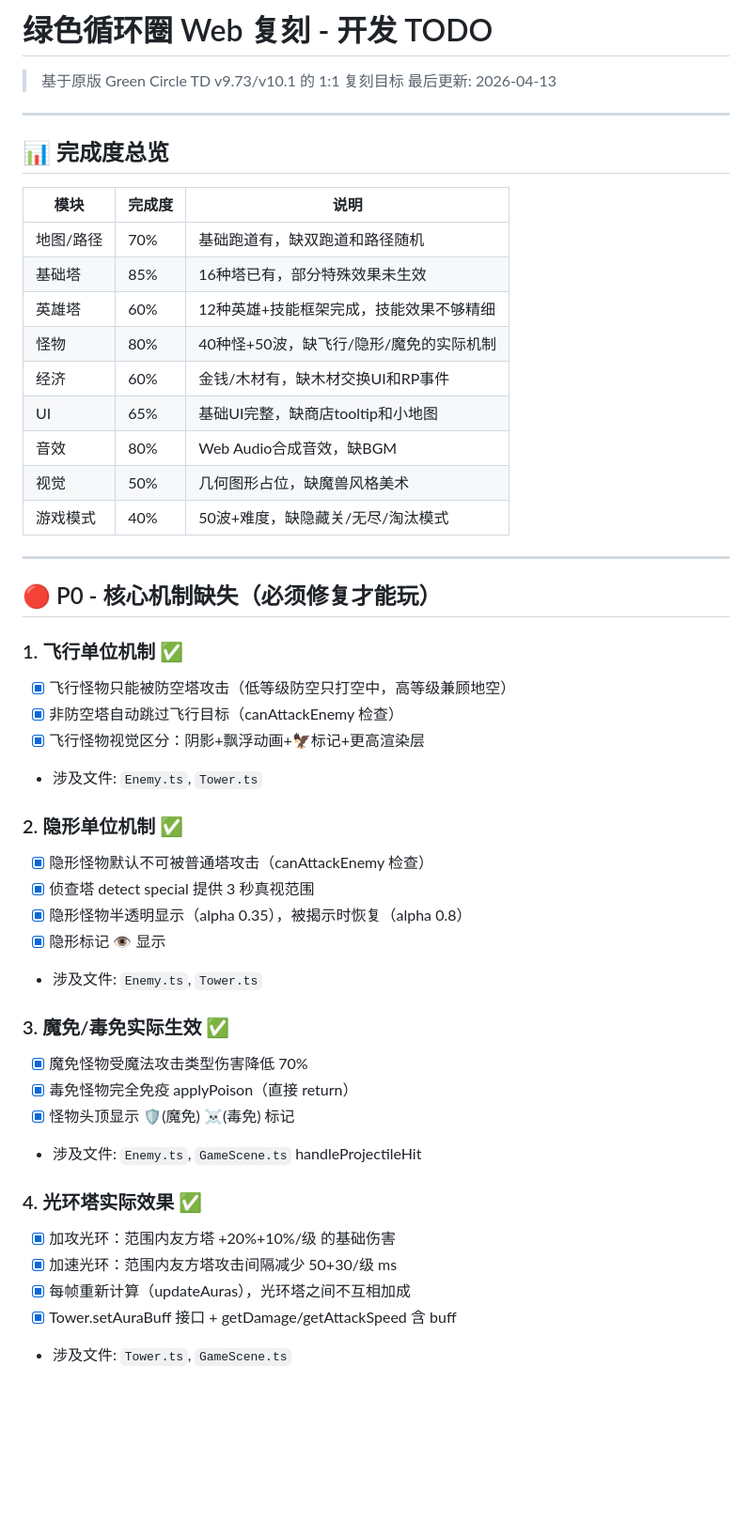
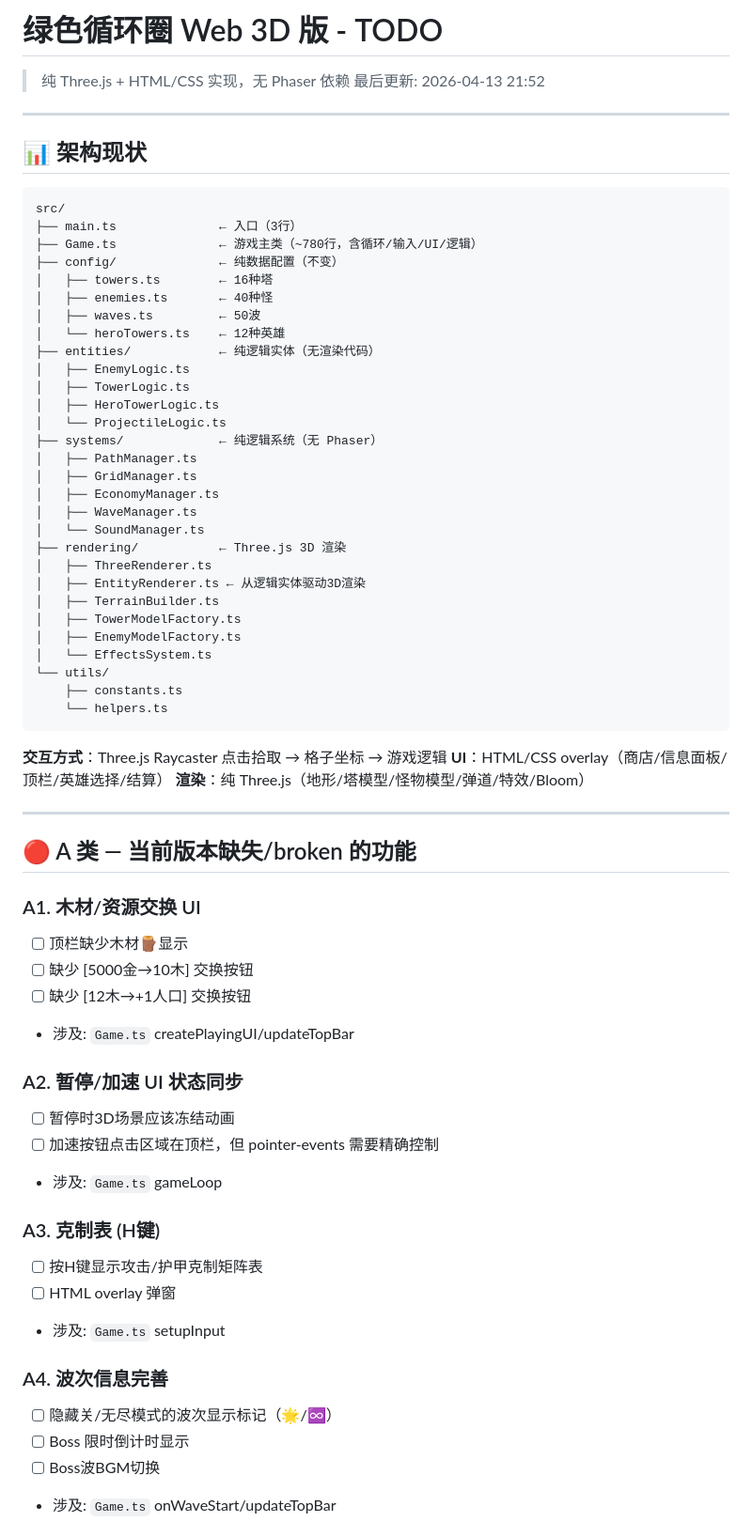
Before and after one commit to wenjiehs/WebGreenLoop, a Markdown page: docs/TODO.md, the part around one of its changes. Shown at 94% size. GitHub-like rendering; blank space fills up the shorter version.

````diff
--- a/docs/TODO.md
+++ b/docs/TODO.md
@@ -1,51 +1,71 @@
-# 绿色循环圈 Web 复刻 - 开发 TODO
+# 绿色循环圈 Web 3D 版 - TODO
 
-> 基于原版 Green Circle TD v9.73/v10.1 的 1:1 复刻目标
-> 最后更新: 2026-04-13
+> 纯 Three.js + HTML/CSS 实现，无 Phaser 依赖
+> 最后更新: 2026-04-13 21:52
 
 ---
 
-## 📊 完成度总览
+## 📊 架构现状
 
-| 模块 | 完成度 | 说明 |
-|---|---|---|
-| 地图/路径 | 70% | 基础跑道有，缺双跑道和路径随机 |
-| 基础塔 | 85% | 16种塔已有，部分特殊效果未生效 |
-| 英雄塔 | 60% | 12种英雄+技能框架完成，技能效果不够精细 |
-| 怪物 | 80% | 40种怪+50波，缺飞行/隐形/魔免的实际机制 |
-| 经济 | 60% | 金钱/木材有，缺木材交换UI和RP事件 |
-| UI | 65% | 基础UI完整，缺商店tooltip和小地图 |
-| 音效 | 80% | Web Audio合成音效，缺BGM |
-| 视觉 | 50% | 几何图形占位，缺魔兽风格美术 |
-| 游戏模式 | 40% | 50波+难度，缺隐藏关/无尽/淘汰模式 |
+```
+src/
+├── main.ts              ← 入口（3行）
+├── Game.ts              ← 游戏主类（~780行，含循环/输入/UI/逻辑）
+├── config/              ← 纯数据配置（不变）
+│   ├── towers.ts        ← 16种塔
+│   ├── enemies.ts       ← 40种怪
+│   ├── waves.ts         ← 50波
+│   └── heroTowers.ts    ← 12种英雄
+├── entities/            ← 纯逻辑实体（无渲染代码）
+│   ├── EnemyLogic.ts
+│   ├── TowerLogic.ts
+│   ├── HeroTowerLogic.ts
+│   └── ProjectileLogic.ts
+├── systems/             ← 纯逻辑系统（无 Phaser）
+│   ├── PathManager.ts
+│   ├── GridManager.ts
+│   ├── EconomyManager.ts
+│   ├── WaveManager.ts
+│   └── SoundManager.ts
+├── rendering/           ← Three.js 3D 渲染
+│   ├── ThreeRenderer.ts
+│   ├── EntityRenderer.ts ← 从逻辑实体驱动3D渲染
+│   ├── TerrainBuilder.ts
+│   ├── TowerModelFactory.ts
+│   ├── EnemyModelFactory.ts
+│   └── EffectsSystem.ts
+└── utils/
+    ├── constants.ts
+    └── helpers.ts
+```
+
+**交互方式**：Three.js Raycaster 点击拾取 → 格子坐标 → 游戏逻辑
+**UI**：HTML/CSS overlay（商店/信息面板/顶栏/英雄选择/结算）
+**渲染**：纯 Three.js（地形/塔模型/怪物模型/弹道/特效/Bloom）
 
 ---
 
-## 🔴 P0 - 核心机制缺失（必须修复才能玩）
+## 🔴 A 类 — 当前版本缺失/broken 的功能
 
-### 1. 飞行单位机制 ✅
-- [x] 飞行怪物只能被防空塔攻击（低等级防空只打空中，高等级兼顾地空）
-- [x] 非防空塔自动跳过飞行目标（canAttackEnemy 检查）
-- [x] 飞行怪物视觉区分：阴影+飘浮动画+🦅标记+更高渲染层
-- 涉及文件: `Enemy.ts`, `Tower.ts`
+### A1. 木材/资源交换 UI
+- [ ] 顶栏缺少木材🪵显示
+- [ ] 缺少 [5000金→10木] 交换按钮
+- [ ] 缺少 [12木→+1人口] 交换按钮
+- 涉及: `Game.ts` createPlayingUI/updateTopBar
 
-### 2. 隐形单位机制 ✅
-- [x] 隐形怪物默认不可被普通塔攻击（canAttackEnemy 检查）
-- [x] 侦查塔 detect special 提供 3 秒真视范围
-- [x] 隐形怪物半透明显示（alpha 0.35），被揭示时恢复（alpha 0.8）
-- [x] 隐形标记 👁 显示
-- 涉及文件: `Enemy.ts`, `Tower.ts`
+### A2. 暂停/加速 UI 状态同步
+- [ ] 暂停时3D场景应该冻结动画
+- [ ] 加速按钮点击区域在顶栏，但 pointer-events 需要精确控制
+- 涉及: `Game.ts` gameLoop
 
-### 3. 魔免/毒免实际生效 ✅
-- [x] 魔免怪物受魔法攻击类型伤害降低 70%
-- [x] 毒免怪物完全免疫 applyPoison（直接 return）
-- [x] 怪物头顶显示 🛡(魔免) ☠(毒免) 标记
-- 涉及文件: `Enemy.ts`, `GameScene.ts` handleProjectileHit
+### A3. 克制表 (H键)
+- [ ] 按H键显示攻击/护甲克制矩阵表
+- [ ] HTML overlay 弹窗
+- 涉及: `Game.ts` setupInput
 
-### 4. 光环塔实际效果 ✅
-- [x] 加攻光环：范围内友方塔 +20%+10%/级 的基础伤害
-- [x] 加速光环：范围内友方塔攻击间隔减少 50+30/级 ms
-- [x] 每帧重新计算（updateAuras），光环塔之间不互相加成
-- [x] Tower.setAuraBuff 接口 + getDamage/getAttackSpeed 含 buff
-- 涉及文件: `Tower.ts`, `GameScene.ts`
+### A4. 波次信息完善
+- [ ] 隐藏关/无尽模式的波次显示标记（🌟/♾️）
+- [ ] Boss 限时倒计时显示
+- [ ] Boss波BGM切换
+- 涉及: `Game.ts` onWaveStart/updateTopBar
 
````
Also changed, not shown: other parts of docs/TODO.md (+166 -231 lines).
